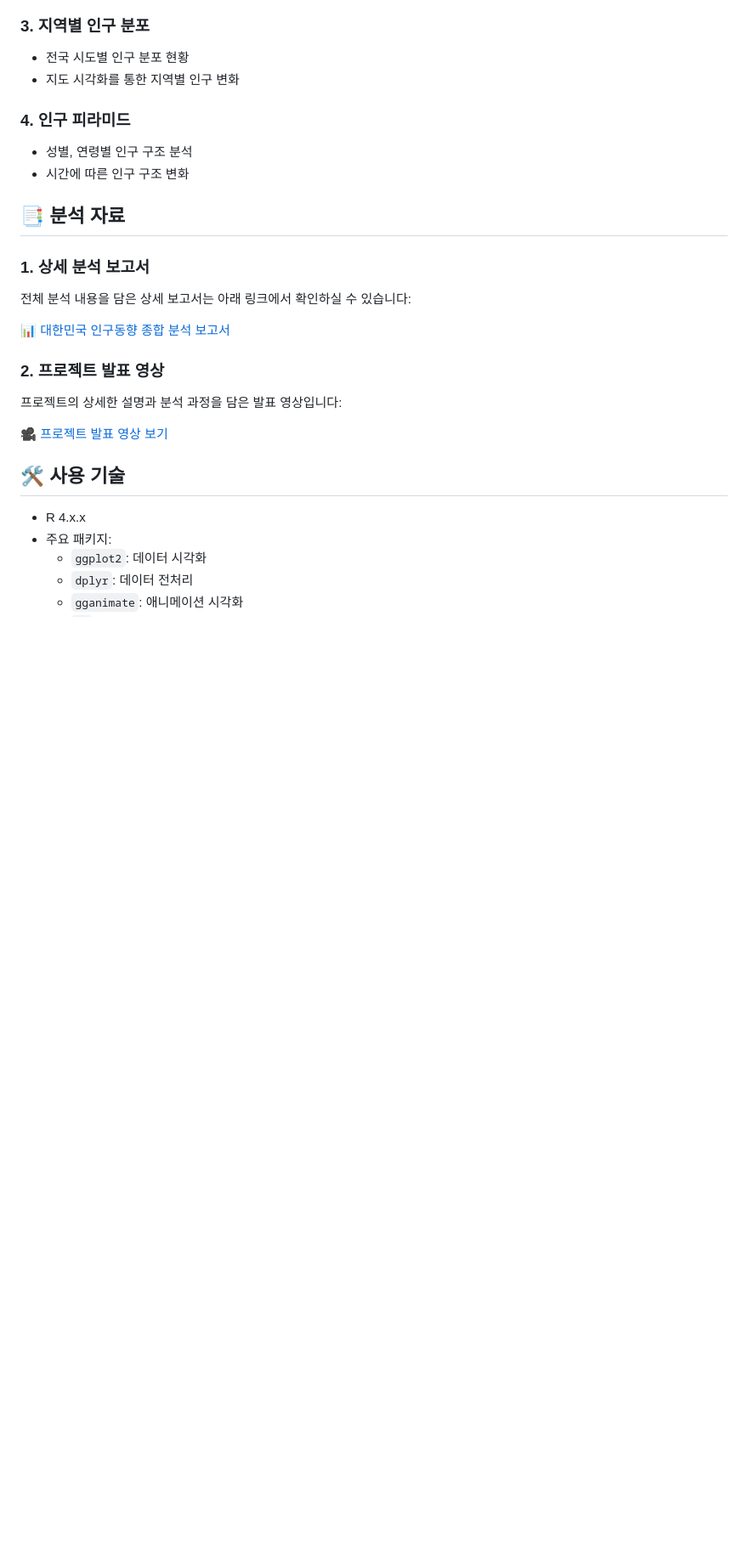
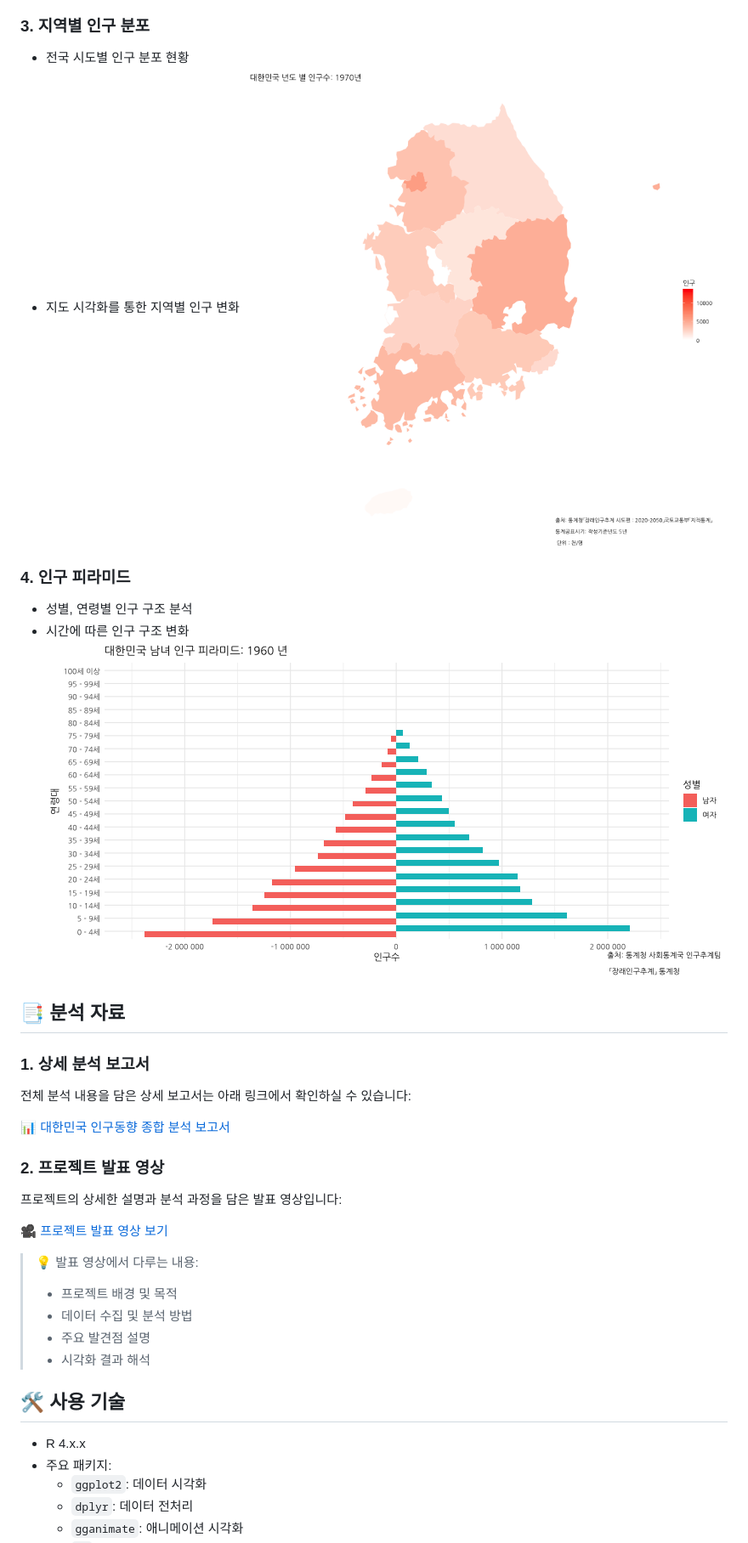
Before and after one commit to ace062212/korea-population-visualization, a Markdown page: README.md, the part around the change printed below. Shown: that part at 85% size. Drawn GitHub-style; blank space fills up the shorter version.

```diff
--- a/README.md
+++ b/README.md
@@ -37,10 +18,12 @@
 ### 3. 지역별 인구 분포
 - 전국 시도별 인구 분포 현황
 - 지도 시각화를 통한 지역별 인구 변화
+![지역별 인구](output/figures/p3.gif)
 
 ### 4. 인구 피라미드
 - 성별, 연령별 인구 구조 분석
 - 시간에 따른 인구 구조 변화
+![인구 피라미드](output/figures/p4.gif)
 
 ## 📑 분석 자료
 ### 1. 상세 분석 보고서
@@ -52,6 +35,12 @@
 프로젝트의 상세한 설명과 분석 과정을 담은 발표 영상입니다:
 
 🎥 [프로젝트 발표 영상 보기](https://drive.google.com/file/d/1234567890/view?usp=sharing)
+
+> 💡 발표 영상에서 다루는 내용:
+> - 프로젝트 배경 및 목적
+> - 데이터 수집 및 분석 방법
+> - 주요 발견점 설명
+> - 시각화 결과 해석
 
 ## 🛠 사용 기술
 - R 4.x.x
```
Also changed, not shown: other parts of README.md (+6 -39 lines).
